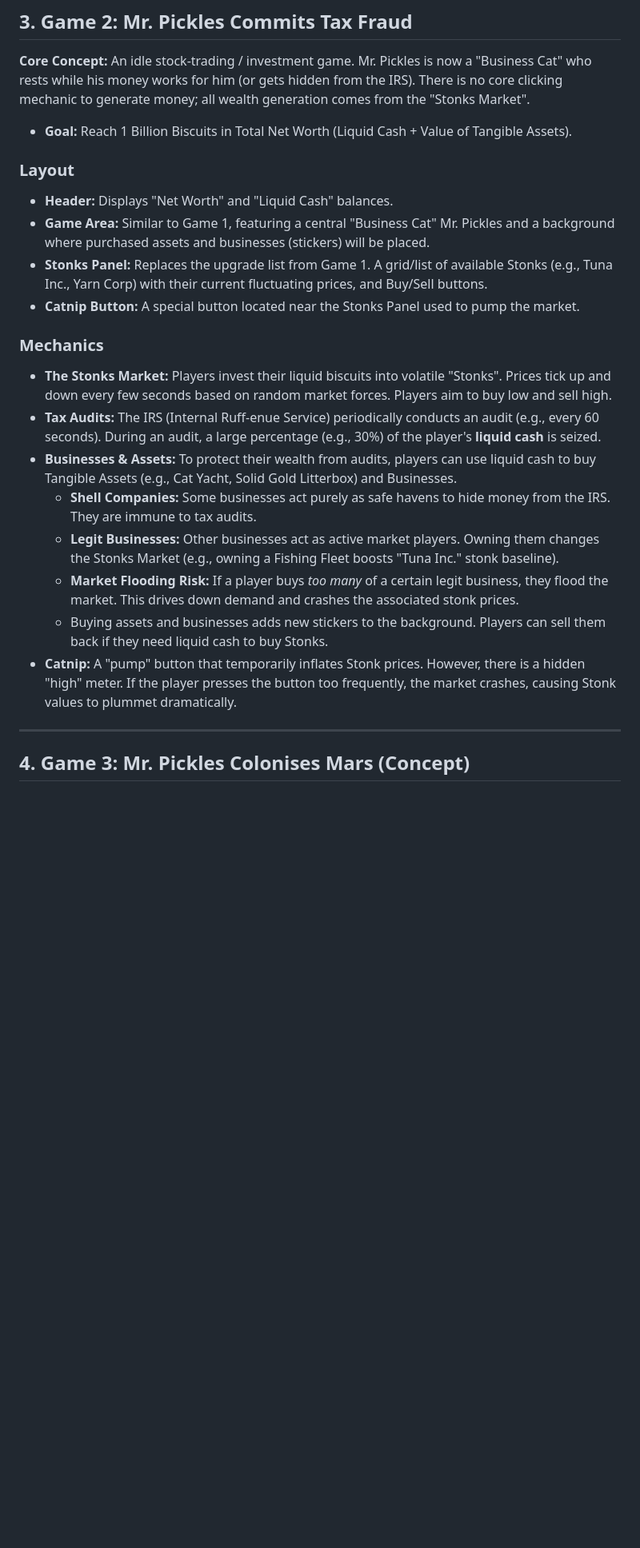
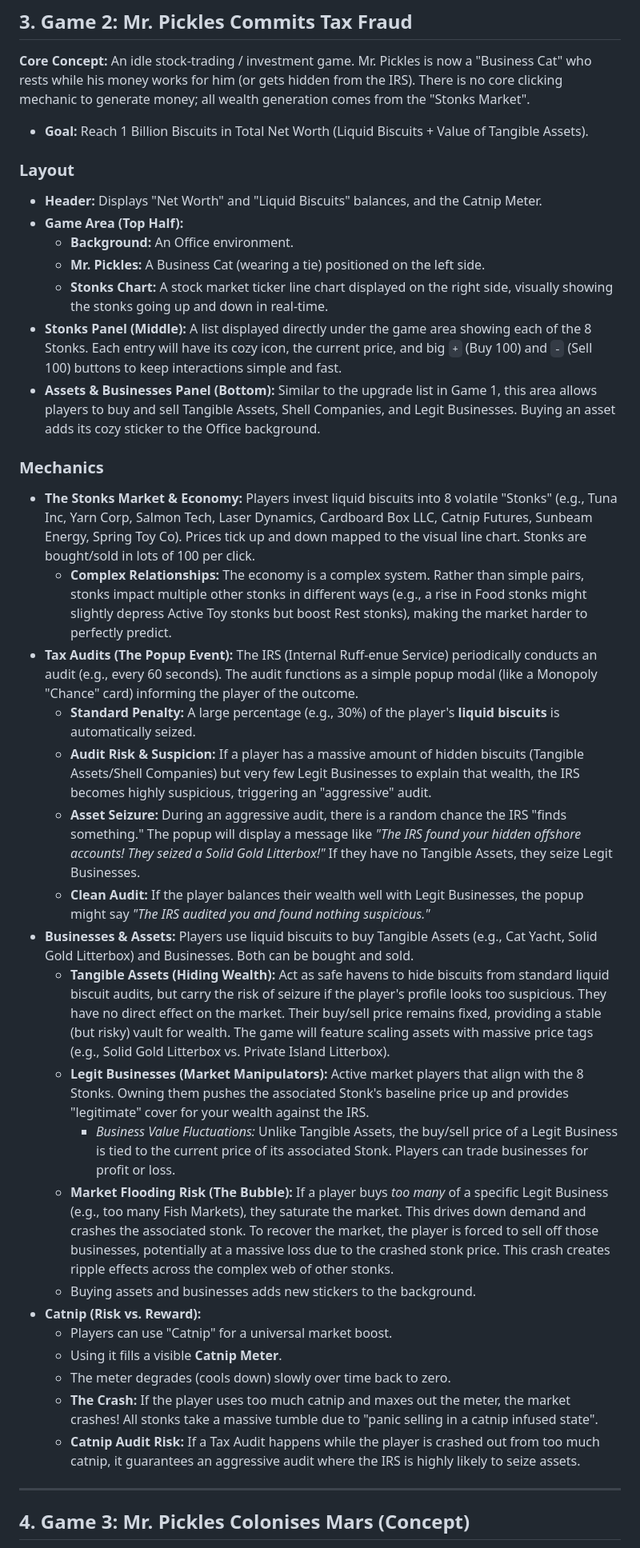
Before and after one commit to evilspyboy/PickleClicker, a Markdown page: DESIGN.md, the part around one of its changes. Shown at 80% size. GitHub-like rendering; blank space fills up the shorter version.

```diff
--- a/DESIGN.md
+++ b/DESIGN.md
@@ -28,23 +28,37 @@ The application will launch into a **Hub Screen** where the player can choose wh
 
 ## 3. Game 2: Mr. Pickles Commits Tax Fraud
 **Core Concept:** An idle stock-trading / investment game. Mr. Pickles is now a "Business Cat" who rests while his money works for him (or gets hidden from the IRS). There is no core clicking mechanic to generate money; all wealth generation comes from the "Stonks Market".
-- **Goal:** Reach 1 Billion Biscuits in Total Net Worth (Liquid Cash + Value of Tangible Assets).
+- **Goal:** Reach 1 Billion Biscuits in Total Net Worth (Liquid Biscuits + Value of Tangible Assets).
 
 ### Layout
-- **Header:** Displays "Net Worth" and "Liquid Cash" balances.
-- **Game Area:** Similar to Game 1, featuring a central "Business Cat" Mr. Pickles and a background where purchased assets and businesses (stickers) will be placed.
-- **Stonks Panel:** Replaces the upgrade list from Game 1. A grid/list of available Stonks (e.g., Tuna Inc., Yarn Corp) with their current fluctuating prices, and Buy/Sell buttons.
-- **Catnip Button:** A special button located near the Stonks Panel used to pump the market.
+- **Header:** Displays "Net Worth" and "Liquid Biscuits" balances, and the Catnip Meter.
+- **Game Area (Top Half):**
+  - **Background:** An Office environment.
+  - **Mr. Pickles:** A Business Cat (wearing a tie) positioned on the left side.
+  - **Stonks Chart:** A stock market ticker line chart displayed on the right side, visually showing the stonks going up and down in real-time.
+- **Stonks Panel (Middle):** A list displayed directly under the game area showing each of the 8 Stonks. Each entry will have its cozy icon, the current price, and big `+` (Buy 100) and `-` (Sell 100) buttons to keep interactions simple and fast.
+- **Assets & Businesses Panel (Bottom):** Similar to the upgrade list in Game 1, this area allows players to buy and sell Tangible Assets, Shell Companies, and Legit Businesses. Buying an asset adds its cozy sticker to the Office background.
 
 ### Mechanics
-- **The Stonks Market:** Players invest their liquid biscuits into volatile "Stonks". Prices tick up and down every few seconds based on random market forces. Players aim to buy low and sell high.
-- **Tax Audits:** The IRS (Internal Ruff-enue Service) periodically conducts an audit (e.g., every 60 seconds). During an audit, a large percentage (e.g., 30%) of the player's **liquid cash** is seized.
-- **Businesses & Assets:** To protect their wealth from audits, players can use liquid cash to buy Tangible Assets (e.g., Cat Yacht, Solid Gold Litterbox) and Businesses.
-  - **Shell Companies:** Some businesses act purely as safe havens to hide money from the IRS. They are immune to tax audits.
-  - **Legit Businesses:** Other businesses act as active market players. Owning them changes the Stonks Market (e.g., owning a Fishing Fleet boosts "Tuna Inc." stonk baseline).
-  - **Market Flooding Risk:** If a player buys *too many* of a certain legit business, they flood the market. This drives down demand and crashes the associated stonk prices.
-  - Buying assets and businesses adds new stickers to the background. Players can sell them back if they need liquid cash to buy Stonks.
-- **Catnip:** A "pump" button that temporarily inflates Stonk prices. However, there is a hidden "high" meter. If the player presses the button too frequently, the market crashes, causing Stonk values to plummet dramatically.
+- **The Stonks Market & Economy:** Players invest liquid biscuits into 8 volatile "Stonks" (e.g., Tuna Inc, Yarn Corp, Salmon Tech, Laser Dynamics, Cardboard Box LLC, Catnip Futures, Sunbeam Energy, Spring Toy Co). Prices tick up and down mapped to the visual line chart. Stonks are bought/sold in lots of 100 per click.
+  - **Complex Relationships:** The economy is a complex system. Rather than simple pairs, stonks impact multiple other stonks in different ways (e.g., a rise in Food stonks might slightly depress Active Toy stonks but boost Rest stonks), making the market harder to perfectly predict.
+- **Tax Audits (The Popup Event):** The IRS (Internal Ruff-enue Service) periodically conducts an audit (e.g., every 60 seconds). The audit functions as a simple popup modal (like a Monopoly "Chance" card) informing the player of the outcome.
+  - **Standard Penalty:** A large percentage (e.g., 30%) of the player's **liquid biscuits** is automatically seized.
+  - **Audit Risk & Suspicion:** If a player has a massive amount of hidden biscuits (Tangible Assets/Shell Companies) but very few Legit Businesses to explain that wealth, the IRS becomes highly suspicious, triggering an "aggressive" audit.
+  - **Asset Seizure:** During an aggressive audit, there is a random chance the IRS "finds something." The popup will display a message like *"The IRS found your hidden offshore accounts! They seized a Solid Gold Litterbox!"* If they have no Tangible Assets, they seize Legit Businesses.
+  - **Clean Audit:** If the player balances their wealth well with Legit Businesses, the popup might say *"The IRS audited you and found nothing suspicious."*
+- **Businesses & Assets:** Players use liquid biscuits to buy Tangible Assets (e.g., Cat Yacht, Solid Gold Litterbox) and Businesses. Both can be bought and sold.
+  - **Tangible Assets (Hiding Wealth):** Act as safe havens to hide biscuits from standard liquid biscuit audits, but carry the risk of seizure if the player's profile looks too suspicious. They have no direct effect on the market. Their buy/sell price remains fixed, providing a stable (but risky) vault for wealth. The game will feature scaling assets with massive price tags (e.g., Solid Gold Litterbox vs. Private Island Litterbox).
+  - **Legit Businesses (Market Manipulators):** Active market players that align with the 8 Stonks. Owning them pushes the associated Stonk's baseline price up and provides "legitimate" cover for your wealth against the IRS.
+    - *Business Value Fluctuations:* Unlike Tangible Assets, the buy/sell price of a Legit Business is tied to the current price of its associated Stonk. Players can trade businesses for profit or loss.
+  - **Market Flooding Risk (The Bubble):** If a player buys *too many* of a specific Legit Business (e.g., too many Fish Markets), they saturate the market. This drives down demand and crashes the associated stonk. To recover the market, the player is forced to sell off those businesses, potentially at a massive loss due to the crashed stonk price. This crash creates ripple effects across the complex web of other stonks.
+  - Buying assets and businesses adds new stickers to the background.
+- **Catnip (Risk vs. Reward):**
+  - Players can use "Catnip" for a universal market boost.
+  - Using it fills a visible **Catnip Meter**.
+  - The meter degrades (cools down) slowly over time back to zero.
+  - **The Crash:** If the player uses too much catnip and maxes out the meter, the market crashes! All stonks take a massive tumble due to "panic selling in a catnip infused state".
+  - **Catnip Audit Risk:** If a Tax Audit happens while the player is crashed out from too much catnip, it guarantees an aggressive audit where the IRS is highly likely to seize assets.
 
 ---
 
```
Also changed, not shown: other parts of DESIGN.md (+22 -8 lines).
